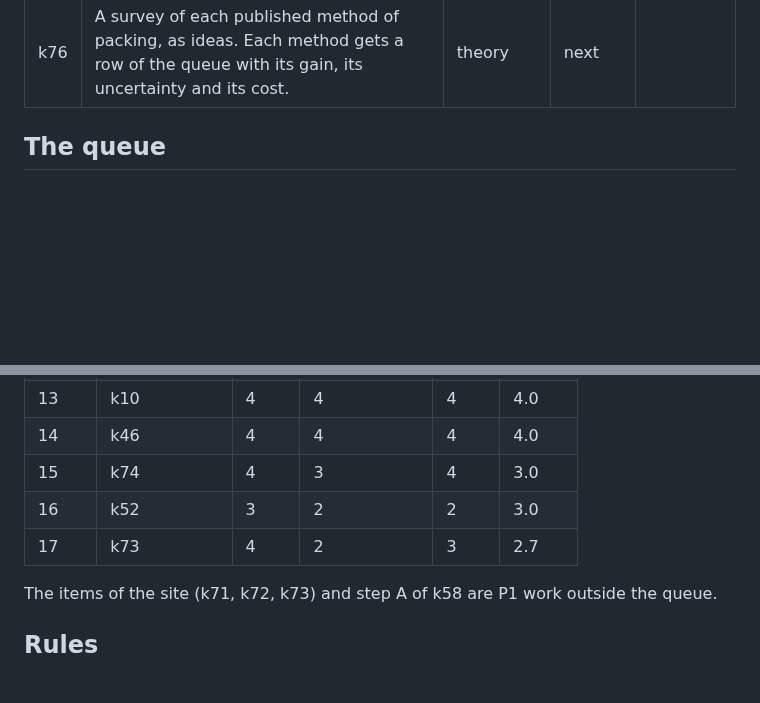
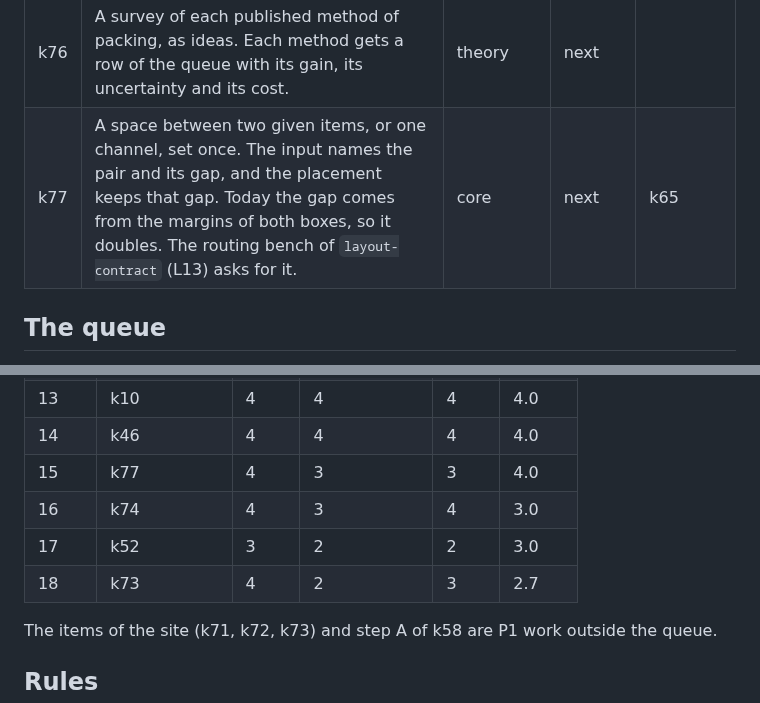
Before and after one commit to mark1russell7/packing, a Markdown page: docs/ROADMAP.md, 2 parts joined by grey strips. Drawn GitHub-style; blank space fills up the shorter version.

Commit message:
roadmap: k77, a space between two given items or one channel (L13)
Co-Authored-By: Claude Opus 5.5 <noreply@anthropic.com>

```diff
--- a/docs/ROADMAP.md
+++ b/docs/ROADMAP.md
@@ -83,6 +83,7 @@ Status: done, done, waiting, next, done.
 | k74 | An analysis card for each strategy: its source, its complexity, its guarantee, its measured scaling exponent, and its response to each dimension and parameter (sweeps and Sobol indices). Part 1 (the cards from the code and the catalog) is active. Part 2 (the sweeps) waits for `packSpace`. | measure | active | k13, k68 |
 | k75 | The shape of the items and of the container as a dimension of `packSpace` and of the contracts: rectangle, polygon, circle or free form. Only rectangles have strategies today. | core | next | k68 |
 | k76 | A survey of each published method of packing, as ideas. Each method gets a row of the queue with its gain, its uncertainty and its cost. | theory | next | |
+| k77 | A space between two given items, or one channel, set once. The input names the pair and its gap, and the placement keeps that gap. Today the gap comes from the margins of both boxes, so it doubles. The routing bench of `layout-contract` (L13) asks for it. | core | next | k65 |
 
 ## The queue
 
@@ -104,9 +105,10 @@ The score of an item is its gain times its uncertainty, divided by its cost. Eac
 | 12 | k13 | 3 | 3 | 2 | 4.5 |
 | 13 | k10 | 4 | 4 | 4 | 4.0 |
 | 14 | k46 | 4 | 4 | 4 | 4.0 |
-| 15 | k74 | 4 | 3 | 4 | 3.0 |
-| 16 | k52 | 3 | 2 | 2 | 3.0 |
-| 17 | k73 | 4 | 2 | 3 | 2.7 |
+| 15 | k77 | 4 | 3 | 3 | 4.0 |
+| 16 | k74 | 4 | 3 | 4 | 3.0 |
+| 17 | k52 | 3 | 2 | 2 | 3.0 |
+| 18 | k73 | 4 | 2 | 3 | 2.7 |
 
 The items of the site (k71, k72, k73) and step A of k58 are P1 work outside the queue.
 
```
